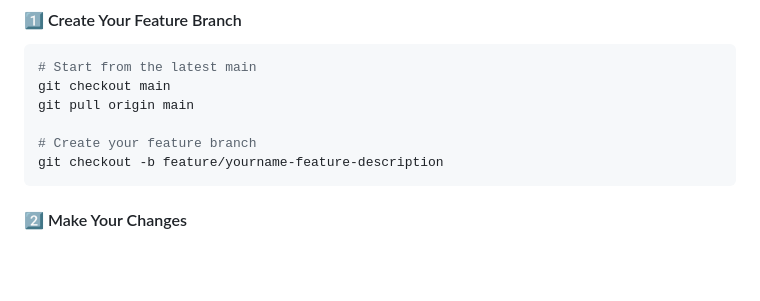
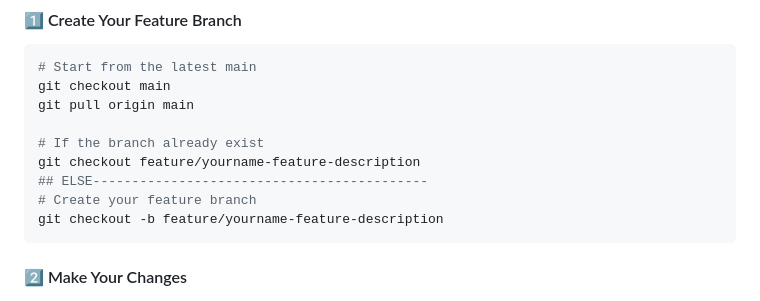
Before and after one commit to essor1234/proman, a Markdown page: README.md, the part around the change. GitHub-like rendering; blank space fills up the shorter version.

````diff
--- a/README.md
+++ b/README.md
@@ -486,6 +486,9 @@ The `main` branch is **protected** to ensure stability:
 git checkout main
 git pull origin main
 
+# If the branch already exist
+git checkout feature/yourname-feature-description
+## ELSE-------------------------------------------
 # Create your feature branch
 git checkout -b feature/yourname-feature-description
 ```
````
